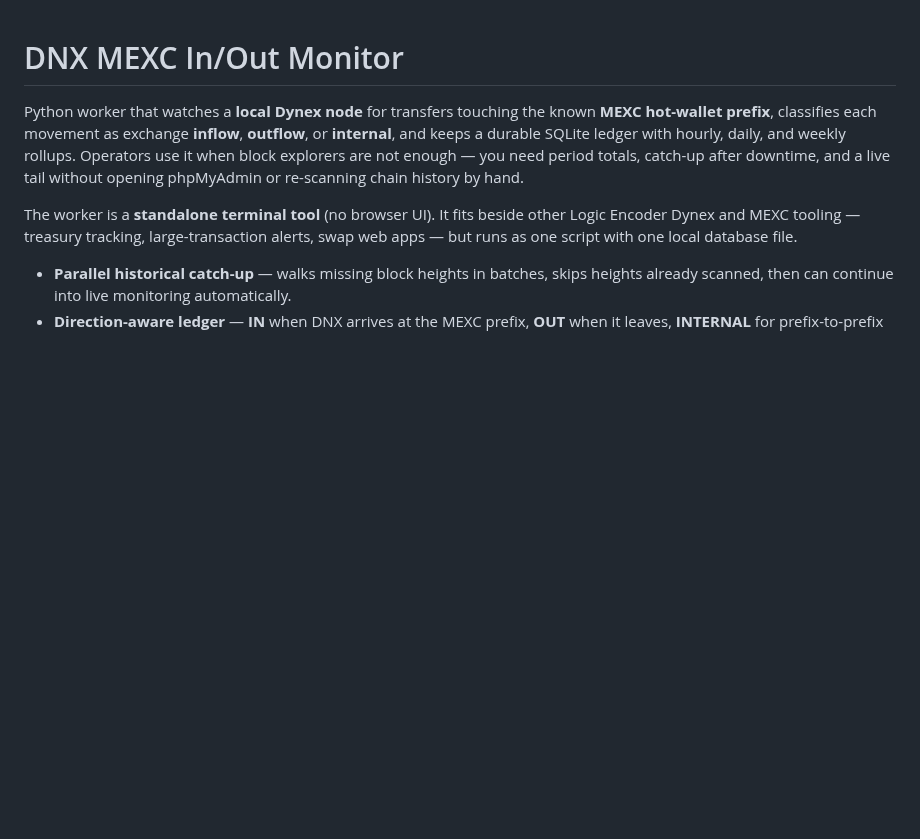
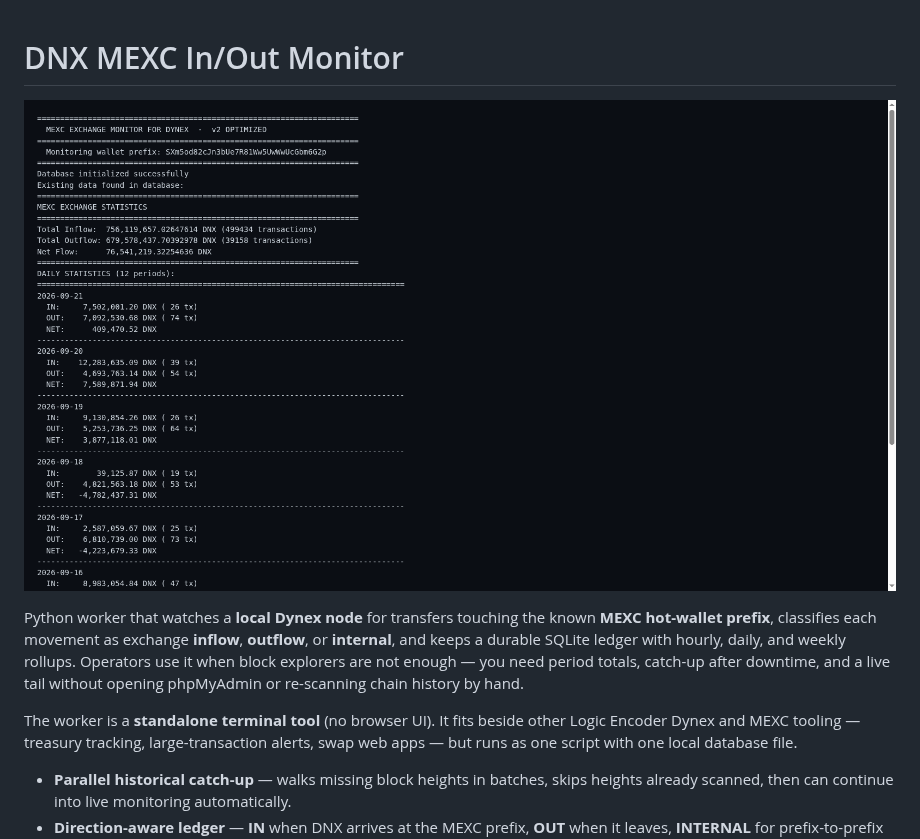
Before and after one commit to logicencoder/dnx-mexc-in-out-overview, a Markdown page: README.md, the part around the change. Rendered like a GitHub page; pictures changed too: assets/dnx-in-out-terminal.png (added); blank space fills up the shorter version.

Commit message:
Add hero screenshot to README

```diff
--- a/README.md
+++ b/README.md
@@ -1,4 +1,6 @@
 # DNX MEXC In/Out Monitor
+
+![DNX MEXC In/Out Monitor — daily inflow, outflow, and net-flow statistics](assets/dnx-in-out-terminal.png)
 
 Python worker that watches a **local Dynex node** for transfers touching the known **MEXC hot-wallet prefix**, classifies each movement as exchange **inflow**, **outflow**, or **internal**, and keeps a durable SQLite ledger with hourly, daily, and weekly rollups. Operators use it when block explorers are not enough — you need period totals, catch-up after downtime, and a live tail without opening phpMyAdmin or re-scanning chain history by hand.
 
```
